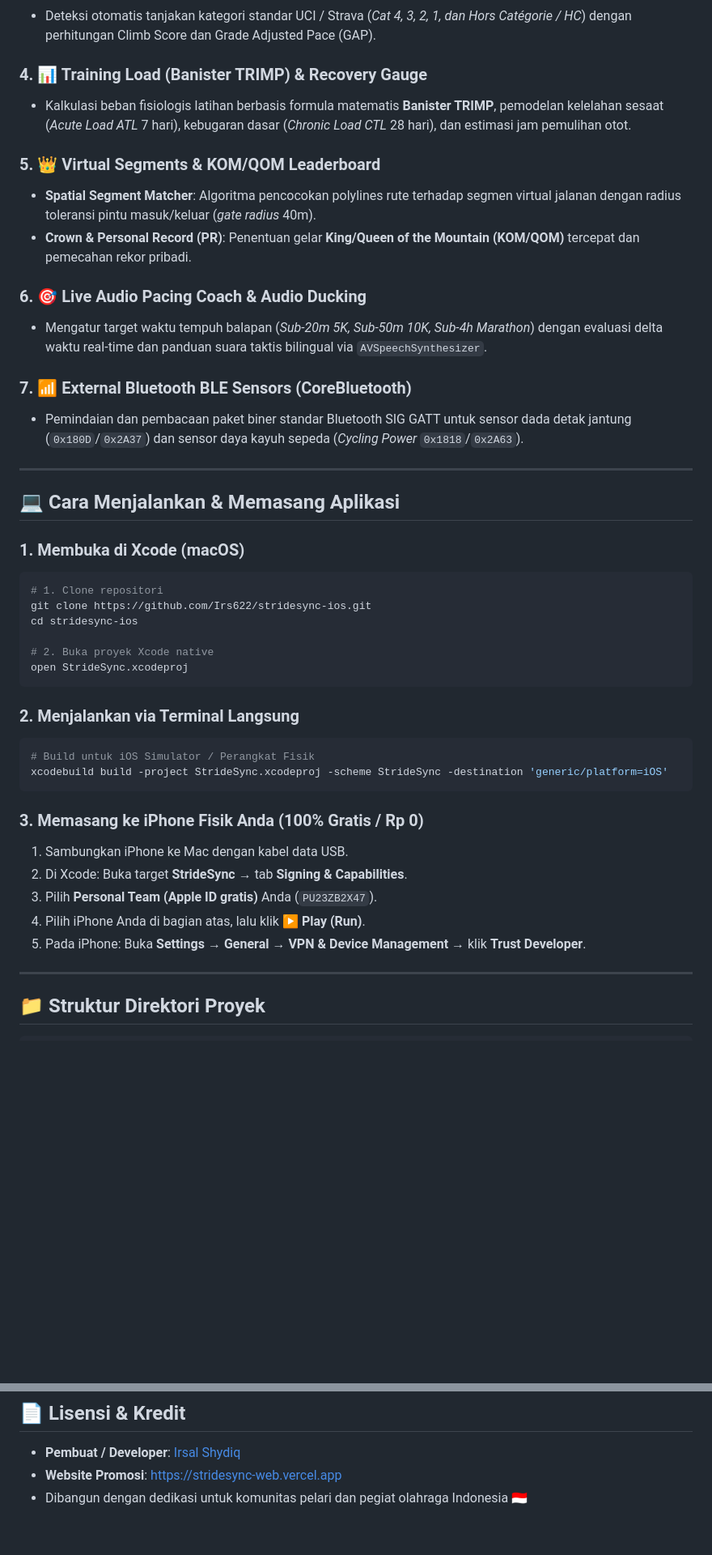
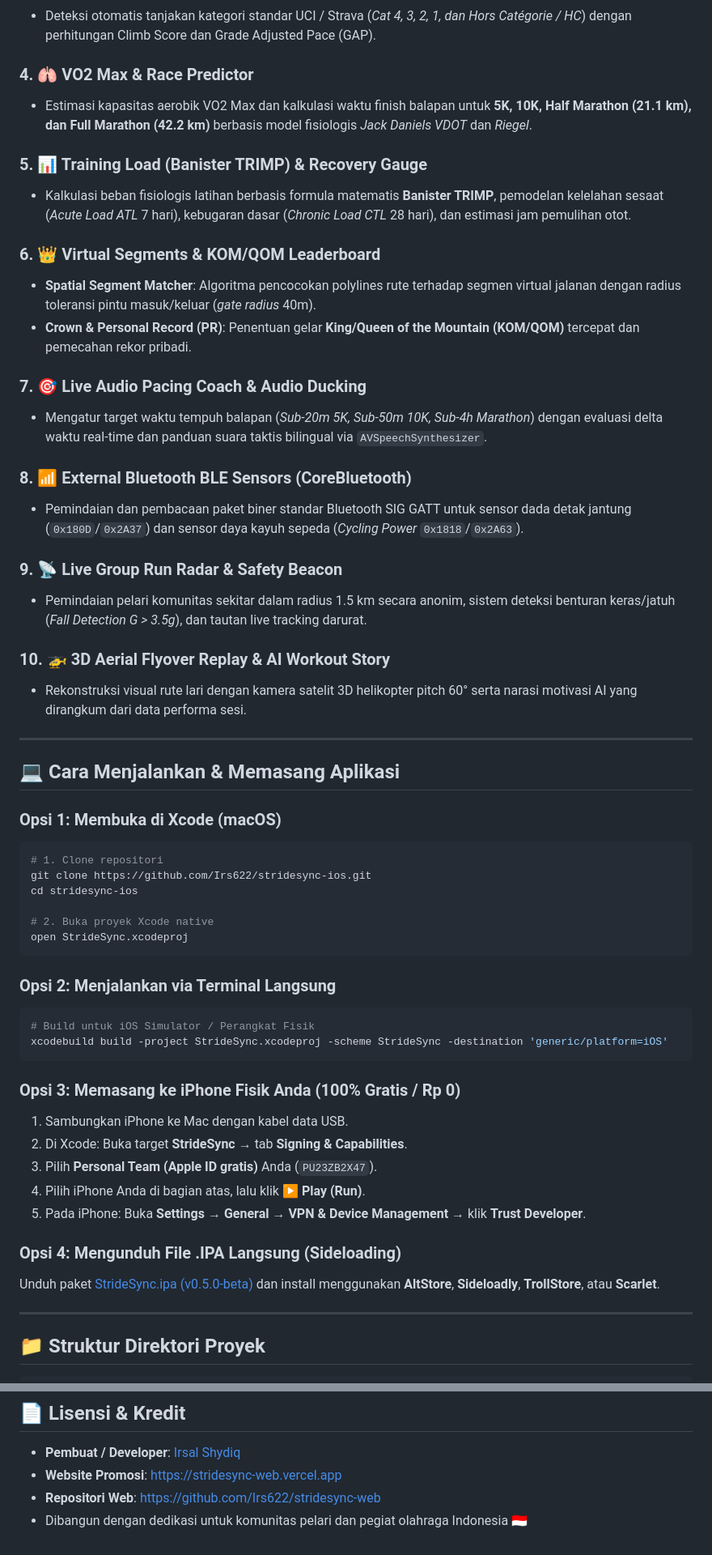
Before and after one commit to Irs622/stridesync-ios, a Markdown page: README.md, 2 parts joined by grey strips. Shown at 81% size. Rendered like a GitHub page; blank space fills up the shorter version.

Commit message:
docs(readme): polish iOS README with v0.5.0-beta release badges, sideloading options, and architecture details

````diff
--- a/README.md
+++ b/README.md
@@ -126,24 +127,33 @@ Proyek ini dirancang dari awal dengan prinsip **Local-First, Zero-Cost Resilienc
 ### 3. ⛰️ Climb Classifier & UCI Grade Analysis
 - Deteksi otomatis tanjakan kategori standar UCI / Strava (*Cat 4, 3, 2, 1, dan Hors Catégorie / HC*) dengan perhitungan Climb Score dan Grade Adjusted Pace (GAP).
 
-### 4. 📊 Training Load (Banister TRIMP) & Recovery Gauge
+### 4. 🫁 VO2 Max & Race Predictor
+- Estimasi kapasitas aerobik VO2 Max dan kalkulasi waktu finish balapan untuk **5K, 10K, Half Marathon (21.1 km), dan Full Marathon (42.2 km)** berbasis model fisiologis *Jack Daniels VDOT* dan *Riegel*.
+
+### 5. 📊 Training Load (Banister TRIMP) & Recovery Gauge
 - Kalkulasi beban fisiologis latihan berbasis formula matematis **Banister TRIMP**, pemodelan kelelahan sesaat (*Acute Load ATL* 7 hari), kebugaran dasar (*Chronic Load CTL* 28 hari), dan estimasi jam pemulihan otot.
 
-### 5. 👑 Virtual Segments & KOM/QOM Leaderboard
+### 6. 👑 Virtual Segments & KOM/QOM Leaderboard
 - **Spatial Segment Matcher**: Algoritma pencocokan polylines rute terhadap segmen virtual jalanan dengan radius toleransi pintu masuk/keluar (*gate radius* 40m).
 - **Crown & Personal Record (PR)**: Penentuan gelar **King/Queen of the Mountain (KOM/QOM)** tercepat dan pemecahan rekor pribadi.
 
-### 6. 🎯 Live Audio Pacing Coach & Audio Ducking
+### 7. 🎯 Live Audio Pacing Coach & Audio Ducking
 - Mengatur target waktu tempuh balapan (*Sub-20m 5K, Sub-50m 10K, Sub-4h Marathon*) dengan evaluasi delta waktu real-time dan panduan suara taktis bilingual via `AVSpeechSynthesizer`.
 
-### 7. 📶 External Bluetooth BLE Sensors (CoreBluetooth)
+### 8. 📶 External Bluetooth BLE Sensors (CoreBluetooth)
 - Pemindaian dan pembacaan paket biner standar Bluetooth SIG GATT untuk sensor dada detak jantung (`0x180D`/`0x2A37`) dan sensor daya kayuh sepeda (*Cycling Power* `0x1818`/`0x2A63`).
+
+### 9. 📡 Live Group Run Radar & Safety Beacon
+- Pemindaian pelari komunitas sekitar dalam radius 1.5 km secara anonim, sistem deteksi benturan keras/jatuh (*Fall Detection G > 3.5g*), dan tautan live tracking darurat.
+
+### 10. 🚁 3D Aerial Flyover Replay & AI Workout Story
+- Rekonstruksi visual rute lari dengan kamera satelit 3D helikopter pitch 60° serta narasi motivasi AI yang dirangkum dari data performa sesi.
 
 ---
 
 ## 💻 Cara Menjalankan & Memasang Aplikasi
 
-### 1. Membuka di Xcode (macOS)
+### Opsi 1: Membuka di Xcode (macOS)
 ```bash
 # 1. Clone repositori
 git clone https://github.com/Irs622/stridesync-ios.git
@@ -153,18 +163,21 @@ cd stridesync-ios
 open StrideSync.xcodeproj
 ```
 
-### 2. Menjalankan via Terminal Langsung
+### Opsi 2: Menjalankan via Terminal Langsung
 ```bash
 # Build untuk iOS Simulator / Perangkat Fisik
 xcodebuild build -project StrideSync.xcodeproj -scheme StrideSync -destination 'generic/platform=iOS'
 ```
 
-### 3. Memasang ke iPhone Fisik Anda (100% Gratis / Rp 0)
+### Opsi 3: Memasang ke iPhone Fisik Anda (100% Gratis / Rp 0)
 1. Sambungkan iPhone ke Mac dengan kabel data USB.
 2. Di Xcode: Buka target **StrideSync** → tab **Signing & Capabilities**.
 3. Pilih **Personal Team (Apple ID gratis)** Anda (`PU23ZB2X47`).
 4. Pilih iPhone Anda di bagian atas, lalu klik **▶️ Play (Run)**.
 5. Pada iPhone: Buka **Settings** → **General** → **VPN & Device Management** → klik **Trust Developer**.
+
+### Opsi 4: Mengunduh File .IPA Langsung (Sideloading)
+Unduh paket [StrideSync.ipa (v0.5.0-beta)](https://stridesync-web.vercel.app/downloads/StrideSync.ipa) dan install menggunakan **AltStore**, **Sideloadly**, **TrollStore**, atau **Scarlet**.
 
 ---
 
@@ -201,4 +214,5 @@ stridesync-ios/
 
 - **Pembuat / Developer**: [Irsal Shydiq](https://github.com/Irs622)
 - **Website Promosi**: [https://stridesync-web.vercel.app](https://stridesync-web.vercel.app)
+- **Repositori Web**: [https://github.com/Irs622/stridesync-web](https://github.com/Irs622/stridesync-web)
 - Dibangun dengan dedikasi untuk komunitas pelari dan pegiat olahraga Indonesia 🇮🇩
````
Also changed, not shown: other parts of README.md (+5 -4 lines).
